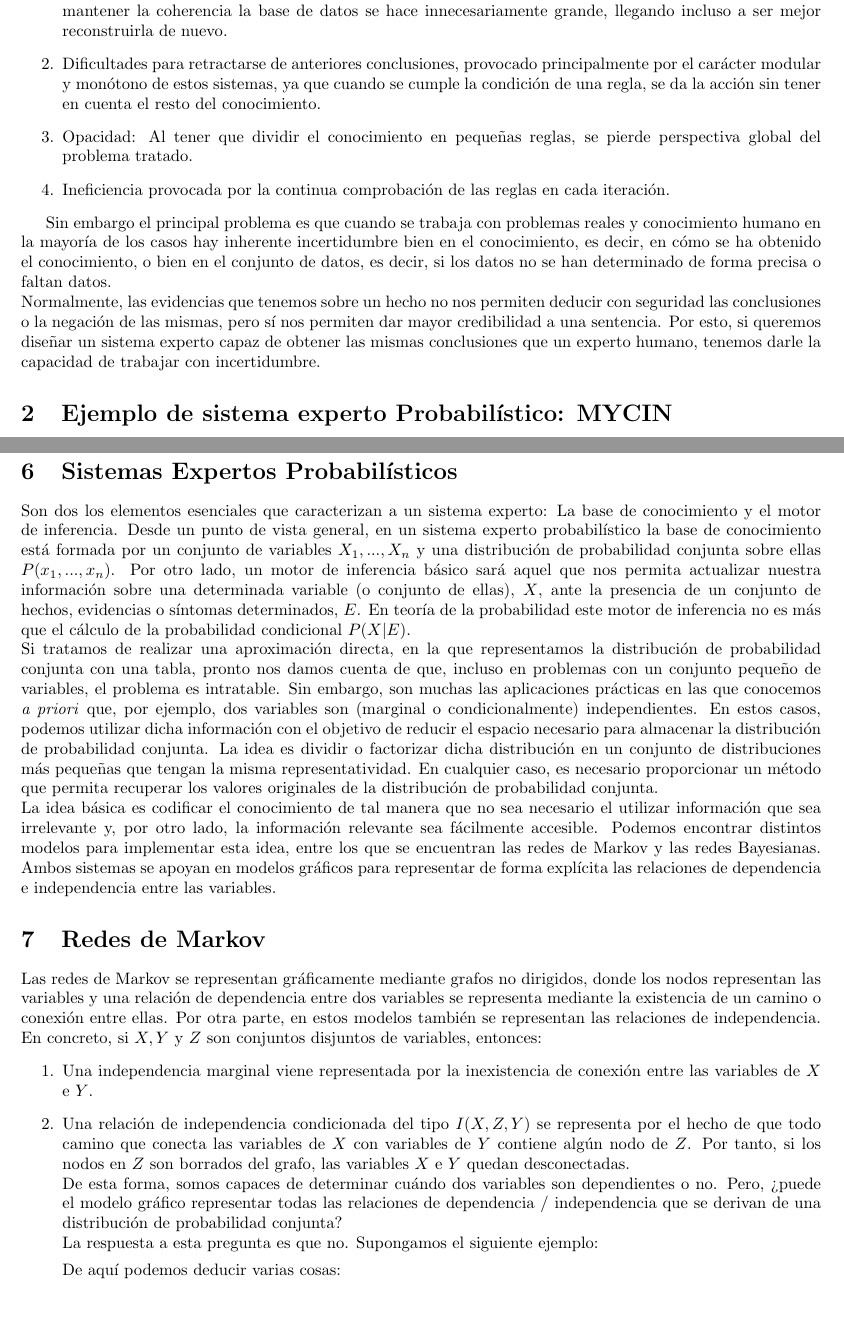
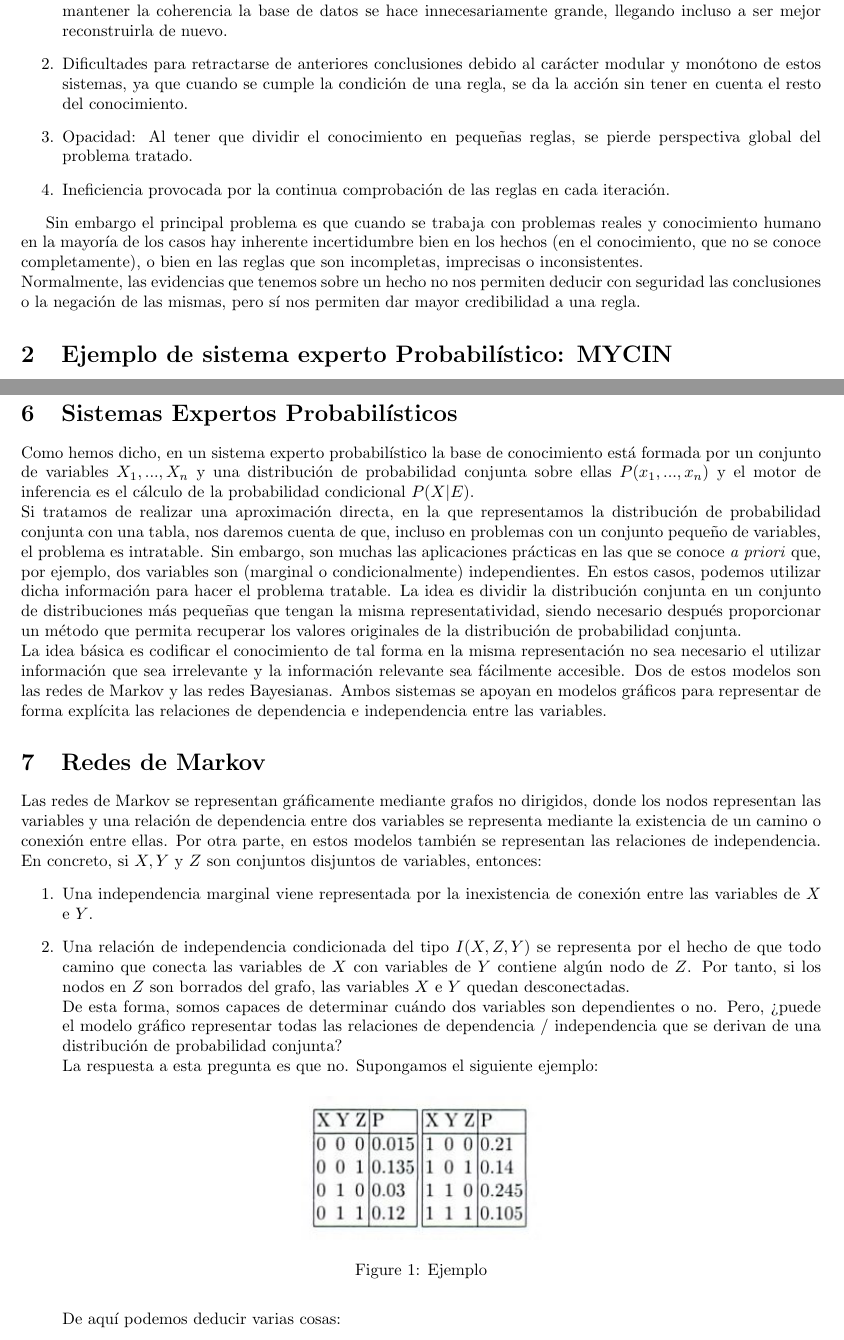
Before and after one commit to AnabelGRios/IC15-16, a LaTeX document (Trabajo/trabajo.tex): two parts of pages 1 and 4 of 8, joined at a grey line, cut so that both start at the same text, the shorter picture padded with empty space. Compiled offline with pdfLaTeX.

Commit message:
Cambiadas algunas cosas

```diff
--- a/Trabajo/trabajo.tex
+++ b/Trabajo/trabajo.tex
@@ -41,13 +41,13 @@ En clase hemos visto sistemas expertos basados en reglas del tipo \textbf{SI} \t
 Este tipo de sistemas son muy útiles y muy utilizados por su simplicidad y el parecido con el razonamiento humano, pero presentan varios inconvenientes:
 \begin{enumerate}
     \item Mantener la coherencia entre las reglas de la base de conocimiento. Pueden aparecer dos tipos de problemas: encadenamientos infinitos, cuando aparecen reglas del tipo \textit{Si A entonces B} junto con \textit{Si B entonces A} y problemas de ampliación en la base de conocimiento cuando hay que realizar una actualización y para mantener la coherencia la base de datos se hace innecesariamente grande, llegando incluso a ser mejor reconstruirla de nuevo.
-    \item Dificultades para retractarse de anteriores conclusiones, provocado principalmente por el carácter modular y monótono de estos sistemas, ya que cuando se cumple la condición de una regla, se da la acción sin tener en cuenta el resto del conocimiento.
+    \item Dificultades para retractarse de anteriores conclusiones debido al carácter modular y monótono de estos sistemas, ya que cuando se cumple la condición de una regla, se da la acción sin tener en cuenta el resto del conocimiento.
     \item Opacidad: Al tener que dividir el conocimiento en pequeñas reglas, se pierde perspectiva global del problema tratado.
     \item Ineficiencia provocada por la continua comprobación de las reglas en cada iteración.
 \end{enumerate}
 
-Sin embargo el principal problema es que cuando se trabaja con problemas reales y conocimiento humano en la mayoría de los casos hay inherente incertidumbre bien en el conocimiento, es decir, en cómo se ha obtenido el conocimiento, o bien en el conjunto de datos, es decir, si los datos no se han determinado de forma precisa o faltan datos.\\
-Normalmente, las evidencias que tenemos sobre un hecho no nos permiten deducir con seguridad las conclusiones o la negación de las mismas, pero sí nos permiten dar mayor credibilidad a una sentencia. Por esto, si queremos diseñar un sistema experto capaz de obtener las mismas conclusiones que un experto humano, tenemos darle la capacidad de trabajar con incertidumbre.
+Sin embargo el principal problema es que cuando se trabaja con problemas reales y conocimiento humano en la mayoría de los casos hay inherente incertidumbre bien en los hechos (en el conocimiento, que no se conoce completamente), o bien en las reglas que son incompletas, imprecisas o inconsistentes.\\
+Normalmente, las evidencias que tenemos sobre un hecho no nos permiten deducir con seguridad las conclusiones o la negación de las mismas, pero sí nos permiten dar mayor credibilidad a una regla.
 
 \section{Ejemplo de sistema experto Probabilístico: MYCIN}
 MYCIN fue el primer sistema experto que consideró conocimiento incierto. En este sistema, una regla \textbf{Si} A \textbf{Entonces} B se representaba $A \overset{m}{\rightarrow}B$, expresando que si se conoce $A$, entonces se puede actualizar la certeza de $B$ en cierta cantidad, en función de la fuerza de la regla, $m$. El valor $m$ se denomina factor de certeza de la regla y toma valores en el intervalo $[-1,1]$.\\
@@ -112,9 +112,9 @@ Si tenemos en cuenta que $P(x) = \sum_{y \in Y}P(x,y)$ y que $P(x,y) = P(x|y)P(y
 \[	P(x|y) = \frac{P(x|y)P(y)}{\sum_{y \in Y} P(x|y)P(y)}	\]
 
 \section{Sistemas Expertos Probabilísticos}
-Son dos los elementos esenciales que caracterizan a un sistema experto: La base de conocimiento y el motor de inferencia. Desde un punto de vista general, en un sistema experto probabilístico la base de conocimiento está formada por un conjunto de variables $X_1,...,X_n$ y una distribución de probabilidad conjunta sobre ellas $P(x_1,...,x_n)$. Por otro lado, un motor de inferencia básico sará aquel que nos permita actualizar nuestra información sobre una determinada variable (o conjunto de ellas), $X$, ante la presencia de un conjunto de hechos, evidencias o síntomas determinados, $E$. En teoría de la probabilidad este motor de inferencia no es más que el cálculo de la probabilidad condicional $P(X|E)$.\\
-Si tratamos de realizar una aproximación directa, en la que representamos la distribución de probabilidad conjunta con una tabla, pronto nos damos cuenta de que, incluso en problemas con un conjunto pequeño de variables, el problema es intratable. Sin embargo, son muchas las aplicaciones prácticas en las que conocemos \textit{a priori} que, por ejemplo, dos variables son (marginal o condicionalmente) independientes. En estos casos, podemos utilizar dicha información con el objetivo de reducir el espacio necesario para almacenar la distribución de probabilidad conjunta. La idea es dividir o factorizar dicha distribución en un conjunto de distribuciones más pequeñas que tengan la misma representatividad. En cualquier caso, es necesario proporcionar un método que permita recuperar los valores originales de la distribución de probabilidad conjunta.\\
-La idea básica es codificar el conocimiento de tal manera que no sea necesario el utilizar información que sea irrelevante y, por otro lado, la información relevante sea fácilmente accesible. Podemos encontrar distintos modelos para implementar esta idea, entre los que se encuentran las redes de Markov y las redes Bayesianas. Ambos sistemas se apoyan en modelos gráficos para representar de forma explícita las relaciones de dependencia e independencia entre las variables.
+Como hemos dicho, en un sistema experto probabilístico la base de conocimiento está formada por un conjunto de variables $X_1,...,X_n$ y una distribución de probabilidad conjunta sobre ellas $P(x_1,...,x_n)$ y el motor de inferencia es el cálculo de la probabilidad condicional $P(X|E)$.\\
+Si tratamos de realizar una aproximación directa, en la que representamos la distribución de probabilidad conjunta con una tabla, nos daremos cuenta de que, incluso en problemas con un conjunto pequeño de variables, el problema es intratable. Sin embargo, son muchas las aplicaciones prácticas en las que se conoce \textit{a priori} que, por ejemplo, dos variables son (marginal o condicionalmente) independientes. En estos casos, podemos utilizar dicha información para hacer el problema tratable. La idea es dividir la distribución conjunta en un conjunto de distribuciones más pequeñas que tengan la misma representatividad, siendo necesario después proporcionar un método que permita recuperar los valores originales de la distribución de probabilidad conjunta.\\
+La idea básica es codificar el conocimiento de tal forma en la misma representación no sea necesario el utilizar información que sea irrelevante y la información relevante sea fácilmente accesible. Dos de estos modelos son las redes de Markov y las redes Bayesianas. Ambos sistemas se apoyan en modelos gráficos para representar de forma explícita las relaciones de dependencia e independencia entre las variables.
 
 \section{Redes de Markov}
 Las redes de Markov se representan gráficamente mediante grafos no dirigidos, donde los nodos representan las variables y una relación de dependencia entre dos variables se representa mediante la existencia de un camino o conexión entre ellas. Por otra parte, en estos modelos también se representan las relaciones de independencia. En concreto, si $X,Y$ y $Z$ son conjuntos disjuntos de variables, entonces:
@@ -123,6 +123,12 @@ Las redes de Markov se representan gráficamente mediante grafos no dirigidos, d
 \item Una relación de independencia condicionada del tipo $I(X,Z,Y)$ se representa por el hecho de que todo camino que conecta las variables de $X$ con variables de $Y$ contiene algún nodo de $Z$. Por tanto, si los nodos en $Z$ son borrados del grafo, las variables $X$ e $Y$ quedan desconectadas.\\
 De esta forma, somos capaces de determinar cuándo dos variables son dependientes o no. Pero, ¿puede el modelo gráfico representar todas las relaciones de dependencia / independencia que se derivan de una distribución de probabilidad conjunta?\\
 La respuesta a esta pregunta es que no. Supongamos el siguiente ejemplo:
+
+\begin{figure}[H]
+\centering
+\includegraphics[width=0.3\textwidth]{ejemplo}
+\caption{Ejemplo} \label{fig:ejemplo}
+\end{figure}
 
 De aquí podemos deducir varias cosas:
 \begin{enumerate}
```
Also changed, not shown: Trabajo/trabajo.pdf, Trabajo/trabajo.tex (20 more changed lines).
